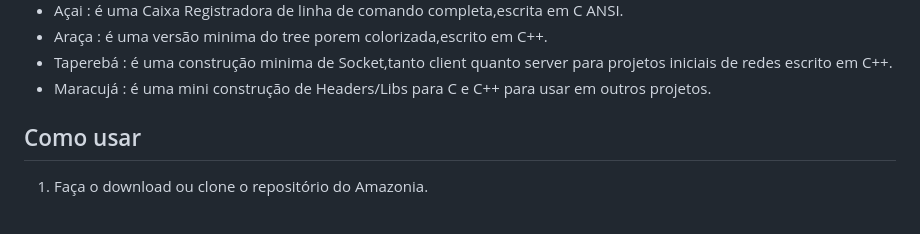
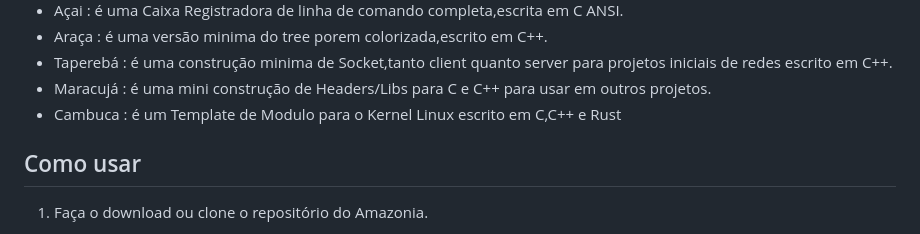
Before and after one commit to LordGriffo/Amazonia, a Markdown page: Readme.md, the part around the change. Drawn GitHub-style.

```diff
--- a/Readme.md
+++ b/Readme.md
@@ -26,6 +26,7 @@ O Amazonia é um pacote de vários softwares de exemplo que pode ser usado como
 - Araça : é uma versão minima do tree porem colorizada,escrito em C++.
 - Taperebá : é uma construção minima de Socket,tanto client quanto server para projetos iniciais de redes escrito em C++.
 - Maracujá : é uma mini construção de Headers/Libs para C e C++ para usar em outros projetos.
+- Cambuca : é um Template de Modulo para o Kernel Linux escrito em C,C++ e Rust
 
 ## Como usar
 1. Faça o download ou clone o repositório do Amazonia.
```
